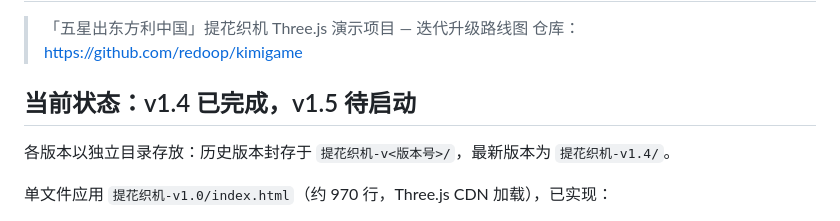
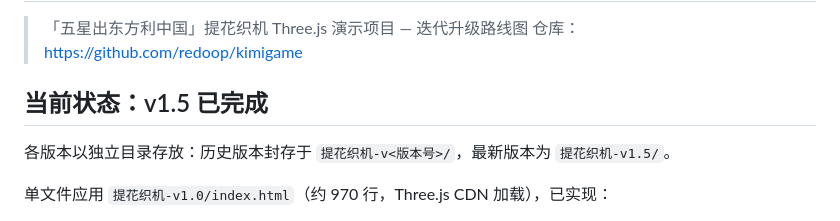
Before and after one commit to redoop/kimigame, a Markdown page: ROADMAP.md, the part around one of its changes. GitHub-like rendering.

Commit message:
docs: ROADMAP 更新当前状态至 v1.5 并勾选验收进度

```diff
--- a/ROADMAP.md
+++ b/ROADMAP.md
@@ -3,9 +3,9 @@
 > 「五星出东方利中国」提花织机 Three.js 演示项目 — 迭代升级路线图
 > 仓库：https://github.com/redoop/kimigame
 
-## 当前状态：v1.4 已完成，v1.5 待启动
+## 当前状态：v1.5 已完成
 
-各版本以独立目录存放：历史版本封存于 `提花织机-v<版本号>/`，最新版本为 `提花织机-v1.4/`。
+各版本以独立目录存放：历史版本封存于 `提花织机-v<版本号>/`，最新版本为 `提花织机-v1.5/`。
 
 单文件应用 `提花织机-v1.0/index.html`（约 970 行，Three.js CDN 加载），已实现：
 
```
Also changed, not shown: other parts of ROADMAP.md (+2 -2 lines).
